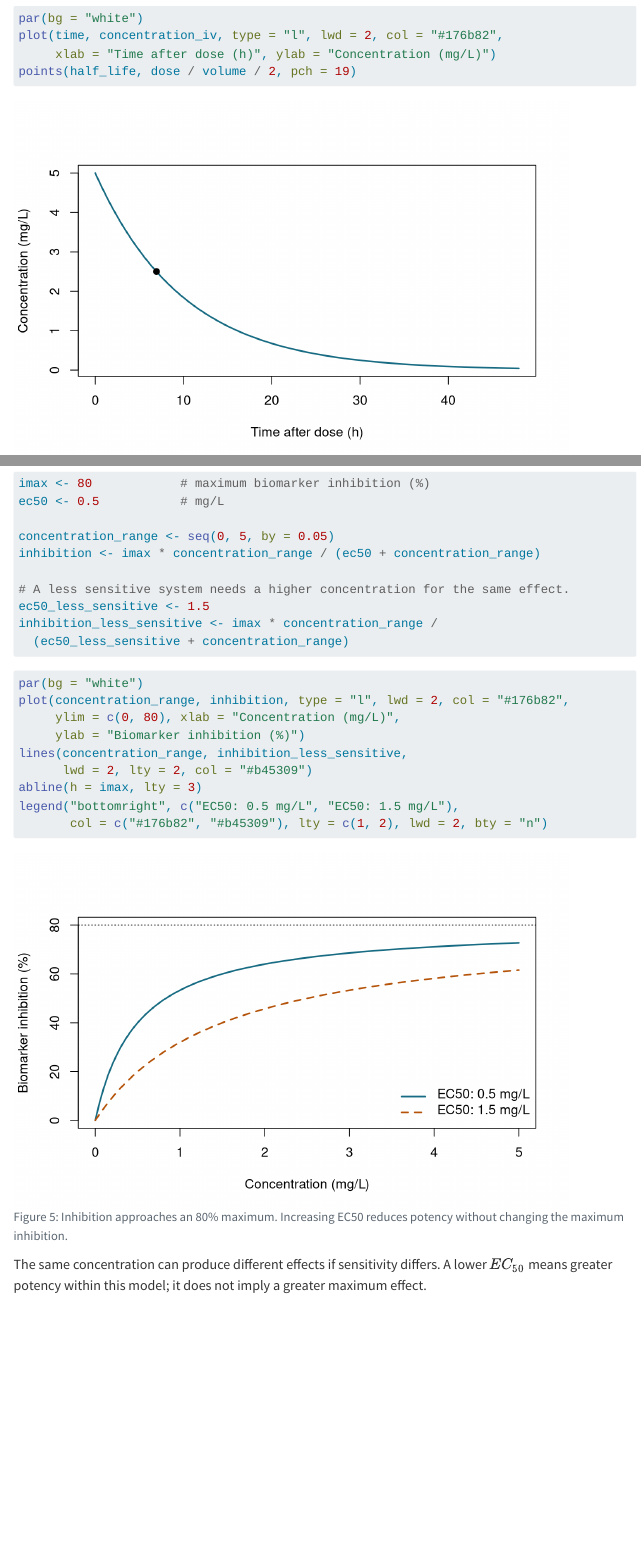
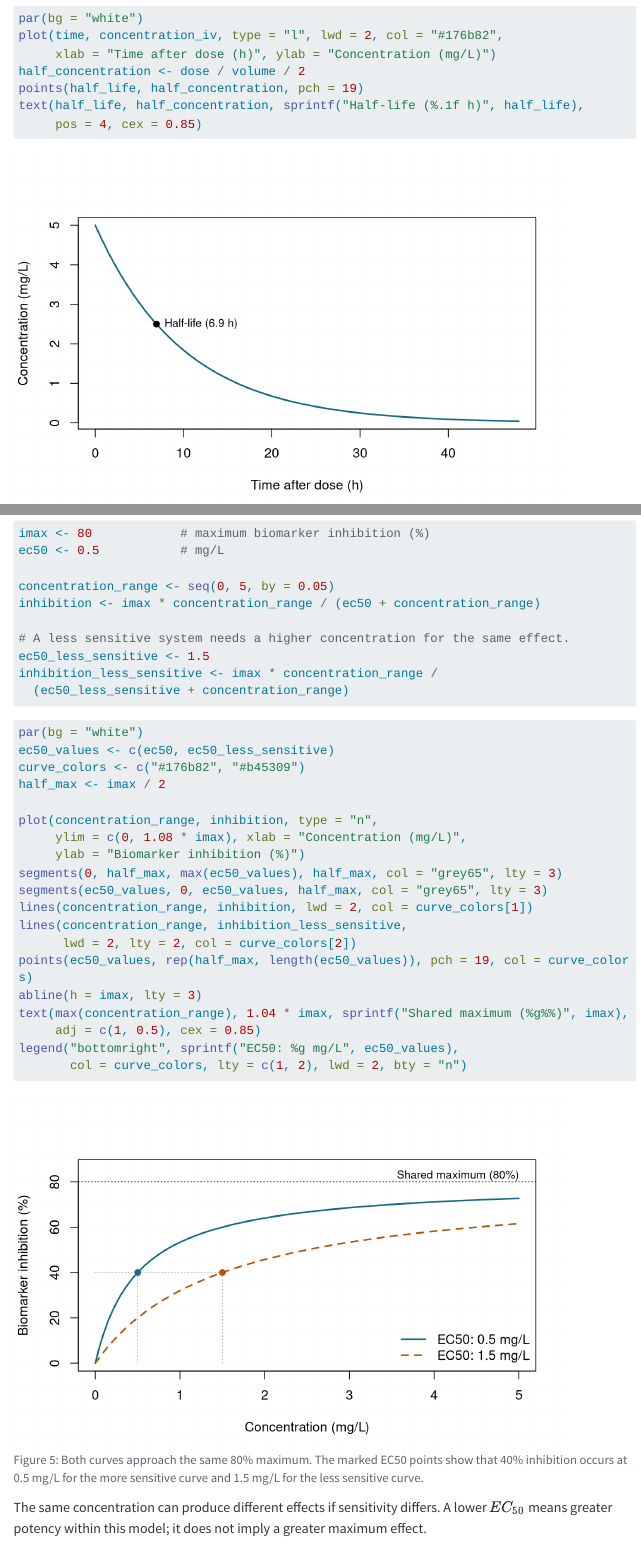
Before and after one commit to aelmokadem/pharmacometrics-podcast, a Quarto document (notebooks/dose-exposure-response.qmd): the page in a window 1100 px wide, from 1550 px down, and a second part further down, joined at a grey line. Rendered offline with R 4.5, knitr and Pandoc in place of Quarto, with nearby package versions; menus at the side of the page are left out; long lines of code are wrapped.

Commit message:
Annotate EC50 and IV half-life plots

````diff
--- a/notebooks/dose-exposure-response.qmd
+++ b/notebooks/dose-exposure-response.qmd
@@ -246,19 +249,29 @@ inhibition_less_sensitive <- imax * concentration_range /
 
 ```{r}
 #| label: fig-emax
-#| fig-cap: "Inhibition approaches an 80% maximum. Increasing EC50 reduces potency without changing the maximum inhibition."
-#| fig-alt: "Two concentration–inhibition curves approach the same 80% limit. The curve with EC50 of 0.5 mg/L lies above the curve with EC50 of 1.5 mg/L."
+#| fig-cap: "Both curves approach the same 80% maximum. The marked EC50 points show that 40% inhibition occurs at 0.5 mg/L for the more sensitive curve and 1.5 mg/L for the less sensitive curve."
+#| fig-alt: "Two rising curves share a dotted ceiling labeled 80%. At 40% inhibition, guides connect the marked points to concentrations of 0.5 mg/L on the solid curve and 1.5 mg/L on the dashed curve."
 #| fig-width: 7
 #| fig-height: 4.5
 par(bg = "white")
-plot(concentration_range, inhibition, type = "l", lwd = 2, col = "#176b82",
-     ylim = c(0, 80), xlab = "Concentration (mg/L)",
+ec50_values <- c(ec50, ec50_less_sensitive)
+curve_colors <- c("#176b82", "#b45309")
+half_max <- imax / 2
+
+plot(concentration_range, inhibition, type = "n",
+     ylim = c(0, 1.08 * imax), xlab = "Concentration (mg/L)",
      ylab = "Biomarker inhibition (%)")
+segments(0, half_max, max(ec50_values), half_max, col = "grey65", lty = 3)
+segments(ec50_values, 0, ec50_values, half_max, col = "grey65", lty = 3)
+lines(concentration_range, inhibition, lwd = 2, col = curve_colors[1])
 lines(concentration_range, inhibition_less_sensitive,
-      lwd = 2, lty = 2, col = "#b45309")
+      lwd = 2, lty = 2, col = curve_colors[2])
+points(ec50_values, rep(half_max, length(ec50_values)), pch = 19, col = curve_colors)
 abline(h = imax, lty = 3)
-legend("bottomright", c("EC50: 0.5 mg/L", "EC50: 1.5 mg/L"),
-       col = c("#176b82", "#b45309"), lty = c(1, 2), lwd = 2, bty = "n")
+text(max(concentration_range), 1.04 * imax, sprintf("Shared maximum (%g%%)", imax),
+     adj = c(1, 0.5), cex = 0.85)
+legend("bottomright", sprintf("EC50: %g mg/L", ec50_values),
+       col = curve_colors, lty = c(1, 2), lwd = 2, bty = "n")
 ```
 
 The same concentration can produce different effects if sensitivity differs. A lower $EC_{50}$ means greater potency within this model; it does not imply a greater maximum effect.
````
Also changed, not shown: notebooks/dose-exposure-response.qmd (9 more changed lines), 3 other files.
